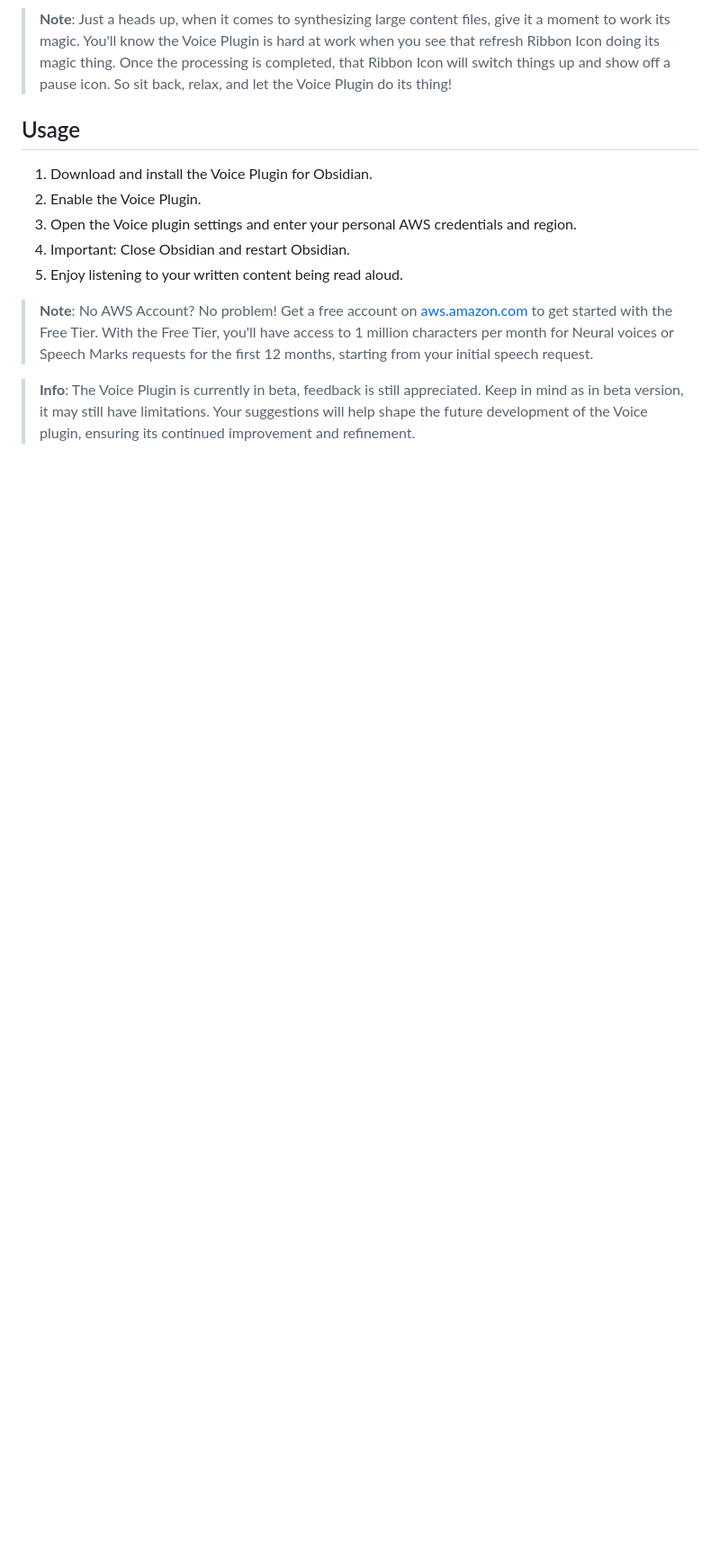
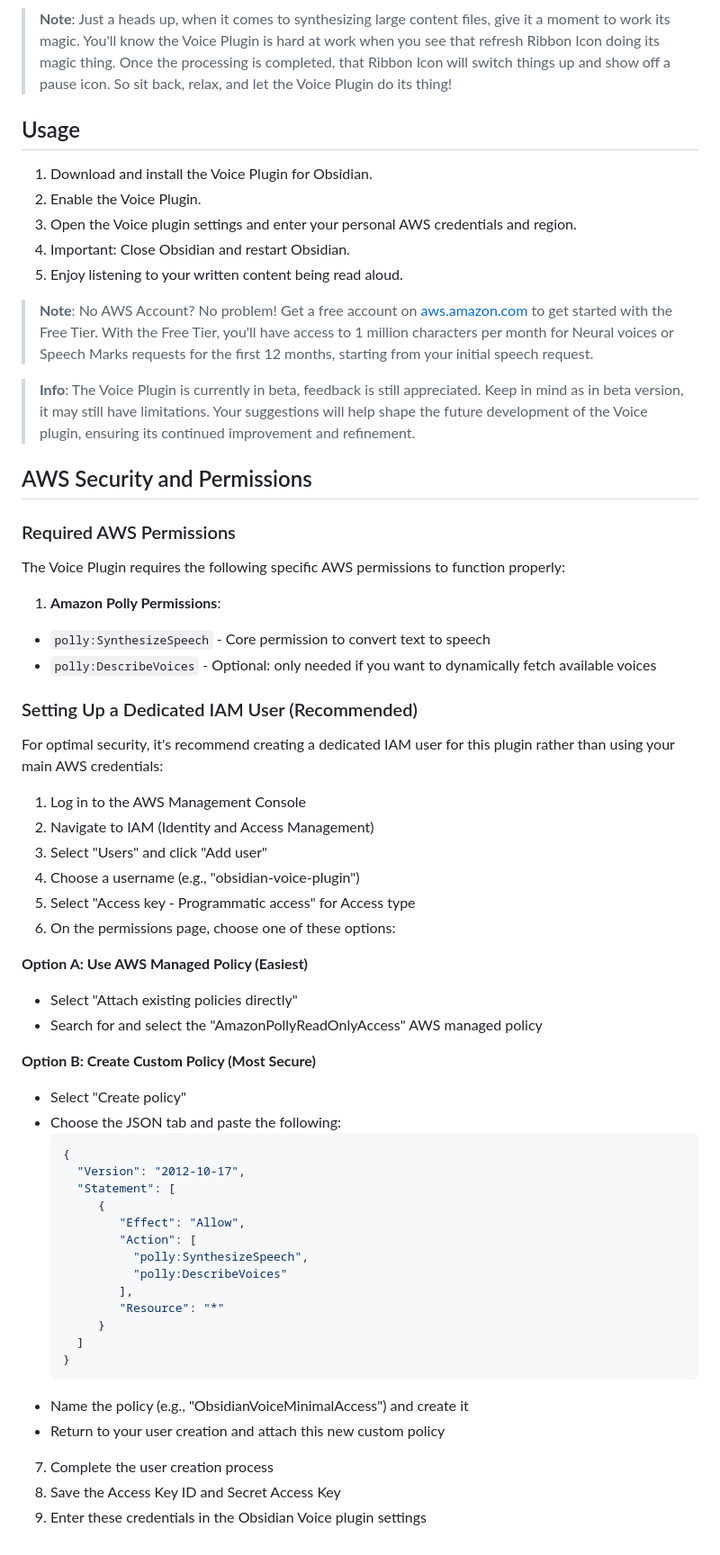
Before and after one commit to chrisurf/obsidian-voice, a Markdown page: README.md, the part around the change. Shown at 90% size. Rendered like a GitHub page; blank space fills up the shorter version.

Commit message:
Required AWS Permissions

````diff
--- a/README.md
+++ b/README.md
@@ -54,3 +54,53 @@ Whether you want to listen to your documents while multitasking, reinforce your
 > **Note**: No AWS Account? No problem! Get a free account on [aws.amazon.com](https://aws.amazon.com/) to get started with the Free Tier. With the Free Tier, you'll have access to 1 million characters per month for Neural voices or Speech Marks requests for the first 12 months, starting from your initial speech request.
 
 > **Info**: The Voice Plugin is currently in beta, feedback is still appreciated. Keep in mind as in beta version, it may still have limitations. Your suggestions will help shape the future development of the Voice plugin, ensuring its continued improvement and refinement.
+
+## AWS Security and Permissions
+
+### Required AWS Permissions
+
+The Voice Plugin requires the following specific AWS permissions to function properly:
+
+1. **Amazon Polly Permissions**:
+  - `polly:SynthesizeSpeech` - Core permission to convert text to speech
+  - `polly:DescribeVoices` - Optional: only needed if you want to dynamically fetch available voices
+
+### Setting Up a Dedicated IAM User (Recommended)
+
+For optimal security, it's recommend creating a dedicated IAM user for this plugin rather than using your main AWS credentials:
+
+1. Log in to the AWS Management Console
+2. Navigate to IAM (Identity and Access Management)
+3. Select "Users" and click "Add user"
+4. Choose a username (e.g., "obsidian-voice-plugin")
+5. Select "Access key - Programmatic access" for Access type
+6. On the permissions page, choose one of these options:
+
+  **Option A: Use AWS Managed Policy (Easiest)**
+  - Select "Attach existing policies directly"
+  - Search for and select the "AmazonPollyReadOnlyAccess" AWS managed policy
+
+  **Option B: Create Custom Policy (Most Secure)**
+  - Select "Create policy"
+  - Choose the JSON tab and paste the following:
+    ```json
+    {
+      "Version": "2012-10-17",
+      "Statement": [
+         {
+            "Effect": "Allow",
+            "Action": [
+              "polly:SynthesizeSpeech",
+              "polly:DescribeVoices"
+            ],
+            "Resource": "*"
+         }
+      ]
+    }
+    ```
+  - Name the policy (e.g., "ObsidianVoiceMinimalAccess") and create it
+  - Return to your user creation and attach this new custom policy
+
+7. Complete the user creation process
+8. Save the Access Key ID and Secret Access Key
+9. Enter these credentials in the Obsidian Voice plugin settings
````
